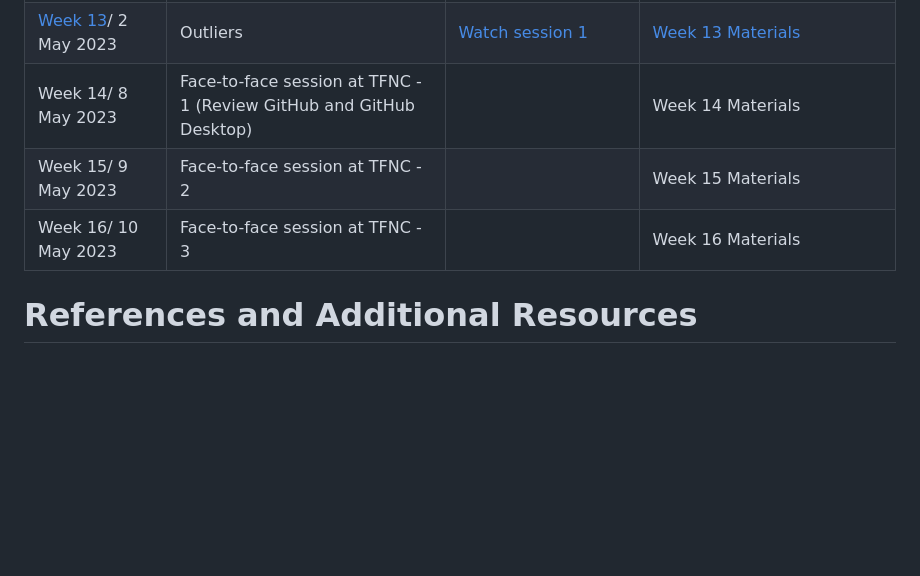
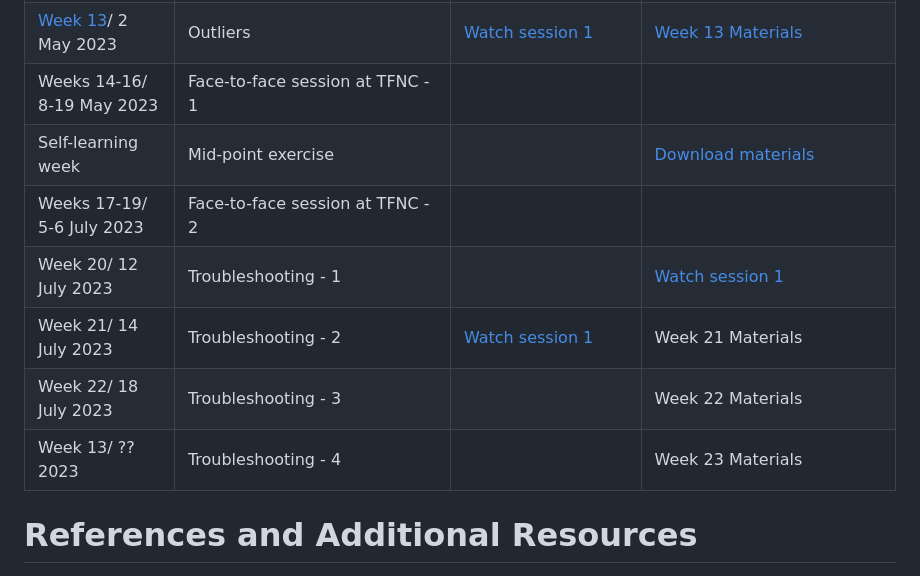
Before and after one commit to micronutrientsupport/TFNC-Training, a Markdown page: README.md, the part around the change. Drawn GitHub-style; blank space fills up the shorter version.

Commit message:
Update README.md
updated the training videos and materials

```diff
--- a/README.md
+++ b/README.md
@@ -26,9 +26,13 @@
 | [Week 11](Week-11)/ 18 April 2023            | Calculation of household food consumption part 1                                                                          | Watch session 1 - [Part 1](https://drive.google.com/file/d/1qRAnWIvHeLRj4PRN_XuISE6CS_Q4p4iO/view?usp=sharing) - (sorry Part 2 was unrecorded)                                                                                                                            | [Week 11 Materials](https://github.com/dzvoti/TFNC-Training/blob/main/Week-11/W11_practice.R)                      |
 | [Week 12](Week-11)/ 25 April 2023            | Calculation of household food consumption part 2                                                                           | [Watch session 1](https://drive.google.com/file/d/1_mHg-Kx7zG0sA2lH-sH2BHcif-ScwU4w/view?usp=share_link)  | [Week 12 Materials (used Week 11 Materials)](https://github.com/dzvoti/TFNC-Training/blob/main/Week-11/W11_practice.R)                    |
 | [Week 13](Week-13)/ 2 May 2023            | Outliers                                                                          | [Watch session 1](https://drive.google.com/file/d/1hNug0l7m5zqZU0lUKkJixizUztuUhrxz/view?usp=share_link)  | [Week 13 Materials](https://github.com/dzvoti/TFNC-Training/blob/main/Week-13/W13_practice.R)                    |
-| Week 14/ 8 May 2023            | Face-to-face session at TFNC - 1 (Review GitHub and GitHub Desktop)                                                                        |                                  | Week 14 Materials                   |
-| Week 15/ 9 May 2023            | Face-to-face session at TFNC - 2                                                                         |                                  | Week 15 Materials                   |
-| Week 16/ 10 May 2023            | Face-to-face session at TFNC - 3                                                                        |                                  | Week 16 Materials                   |
+| Weeks 14-16/ 8-19 May 2023            | Face-to-face session at TFNC - 1                                                                       |                                  |                   |
+| Self-learning week            | Mid-point exercise                                                                      |                                  |   [Download materials](https://drive.google.com/drive/folders/1VqJpNzqvz3qO7Izn9rnvlWiFGi04rbv4?usp=sharing)                 |
+| Weeks 17-19/ 5-6 July 2023            | Face-to-face session at TFNC - 2                                                                         |                                  |                  |  [Materials](https://drive.google.com/drive/folders/1S_l1MUfKXPvGRaYgHSDbQLKZLB7jwb7n?usp=sharing)
+| Week 20/ 12 July 2023            | Troubleshooting - 1                                       |                                  | [Watch session 1](https://drive.google.com/file/d/1FPTM7P7-zIA1RvgjmB0CcJdlBwAwxacg/view?usp=sharing)                  |
+| Week 21/ 14 July 2023            | Troubleshooting - 2                                                                     |   [Watch session 1](https://drive.google.com/file/d/1rA1dFoeH2dXzklqbosB2Il_hg8Lt2KAG/view?usp=drive_link)                               | Week 21 Materials                   |
+| Week 22/ 18 July 2023            | Troubleshooting - 3                                                                       |                                  | Week 22 Materials                   |
+| Week 13/ ?? 2023            | Troubleshooting - 4                                                                        |                                  | Week 23 Materials                   |
 
 # References and Additional Resources
 
```
